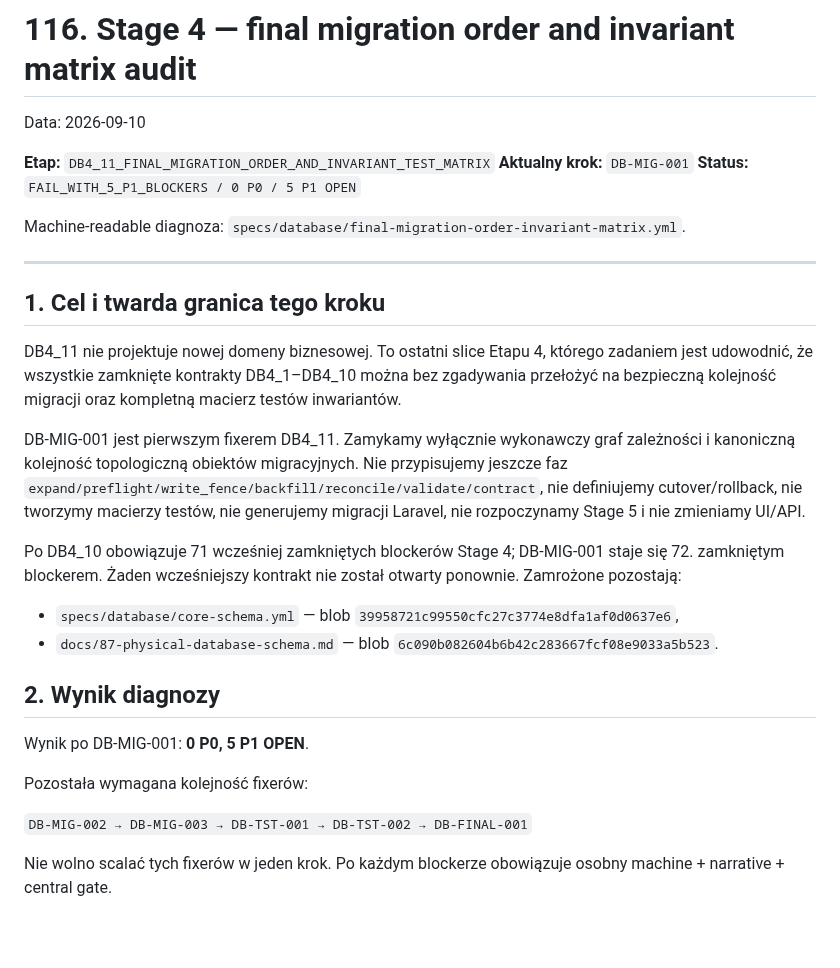
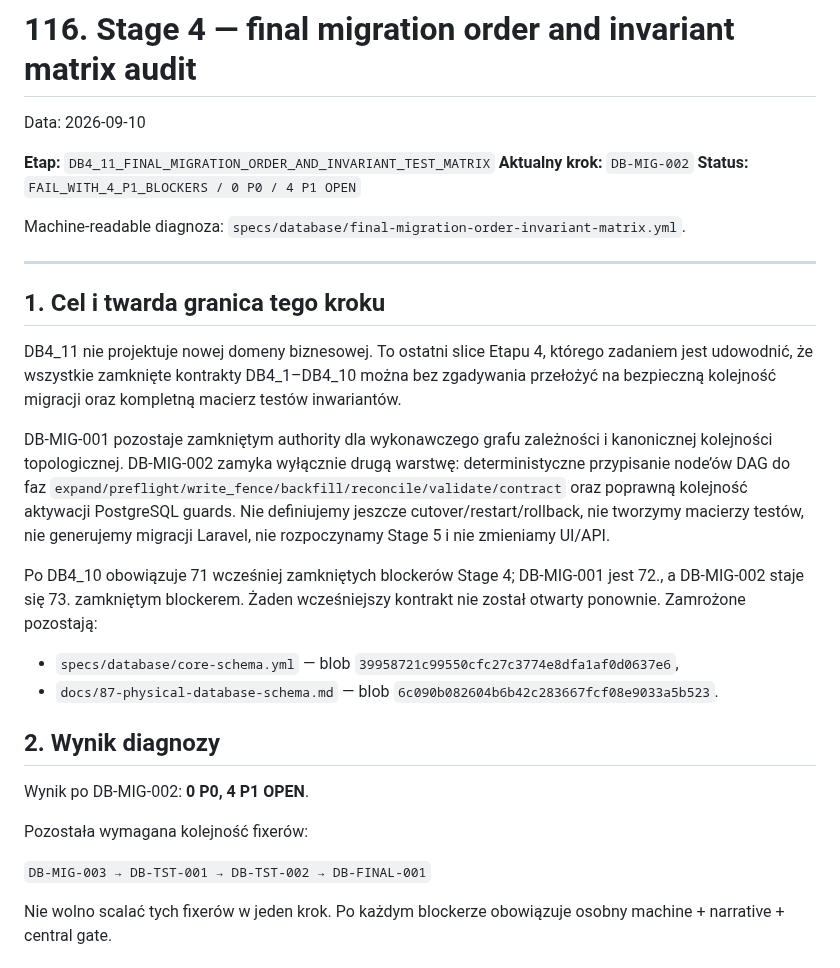
Before and after one commit to prawkonaraz100/osk-panel, a Markdown page: docs/116-stage-4-final-migration-order-invariant-matrix-audit.md, the part around one of its changes. Drawn GitHub-style; blank space fills up the shorter version.

```diff
--- a/docs/116-stage-4-final-migration-order-invariant-matrix-audit.md
+++ b/docs/116-stage-4-final-migration-order-invariant-matrix-audit.md
@@ -3,8 +3,8 @@
 Data: 2026-09-10
 
 **Etap:** `DB4_11_FINAL_MIGRATION_ORDER_AND_INVARIANT_TEST_MATRIX`
-**Aktualny krok:** `DB-MIG-001`
-**Status:** `FAIL_WITH_5_P1_BLOCKERS / 0 P0 / 5 P1 OPEN`
+**Aktualny krok:** `DB-MIG-002`
+**Status:** `FAIL_WITH_4_P1_BLOCKERS / 0 P0 / 4 P1 OPEN`
 
 Machine-readable diagnoza: `specs/database/final-migration-order-invariant-matrix.yml`.
 
@@ -14,19 +14,19 @@ Machine-readable diagnoza: `specs/database/final-migration-order-invariant-matri
 
 DB4_11 nie projektuje nowej domeny biznesowej. To ostatni slice Etapu 4, którego zadaniem jest udowodnić, że wszystkie zamknięte kontrakty DB4_1–DB4_10 można bez zgadywania przełożyć na bezpieczną kolejność migracji oraz kompletną macierz testów inwariantów.
 
-DB-MIG-001 jest pierwszym fixerem DB4_11. Zamykamy wyłącznie wykonawczy graf zależności i kanoniczną kolejność topologiczną obiektów migracyjnych. Nie przypisujemy jeszcze faz `expand/preflight/write_fence/backfill/reconcile/validate/contract`, nie definiujemy cutover/rollback, nie tworzymy macierzy testów, nie generujemy migracji Laravel, nie rozpoczynamy Stage 5 i nie zmieniamy UI/API.
+DB-MIG-001 pozostaje zamkniętym authority dla wykonawczego grafu zależności i kanonicznej kolejności topologicznej. DB-MIG-002 zamyka wyłącznie drugą warstwę: deterministyczne przypisanie node’ów DAG do faz `expand/preflight/write_fence/backfill/reconcile/validate/contract` oraz poprawną kolejność aktywacji PostgreSQL guards. Nie definiujemy jeszcze cutover/restart/rollback, nie tworzymy macierzy testów, nie generujemy migracji Laravel, nie rozpoczynamy Stage 5 i nie zmieniamy UI/API.
 
-Po DB4_10 obowiązuje 71 wcześniej zamkniętych blockerów Stage 4; DB-MIG-001 staje się 72. zamkniętym blockerem. Żaden wcześniejszy kontrakt nie został otwarty ponownie. Zamrożone pozostają:
+Po DB4_10 obowiązuje 71 wcześniej zamkniętych blockerów Stage 4; DB-MIG-001 jest 72., a DB-MIG-002 staje się 73. zamkniętym blockerem. Żaden wcześniejszy kontrakt nie został otwarty ponownie. Zamrożone pozostają:
 - `specs/database/core-schema.yml` — blob `39958721c99550cfc27c3774e8dfa1af0d0637e6`,
 - `docs/87-physical-database-schema.md` — blob `6c090b082604b6b42c283667fcf08e9033a5b523`.
 
 ## 2. Wynik diagnozy
 
-Wynik po DB-MIG-001: **0 P0, 5 P1 OPEN**.
+Wynik po DB-MIG-002: **0 P0, 4 P1 OPEN**.
 
 Pozostała wymagana kolejność fixerów:
 
-`DB-MIG-002 → DB-MIG-003 → DB-TST-001 → DB-TST-002 → DB-FINAL-001`
+`DB-MIG-003 → DB-TST-001 → DB-TST-002 → DB-FINAL-001`
 
 Nie wolno scalać tych fixerów w jeden krok. Po każdym blockerze obowiązuje osobny machine + narrative + central gate.
 
```
Also changed, not shown: other parts of docs/116-stage-4-final-migration-order-invariant-matrix-audit.md (+20 -19 lines).
